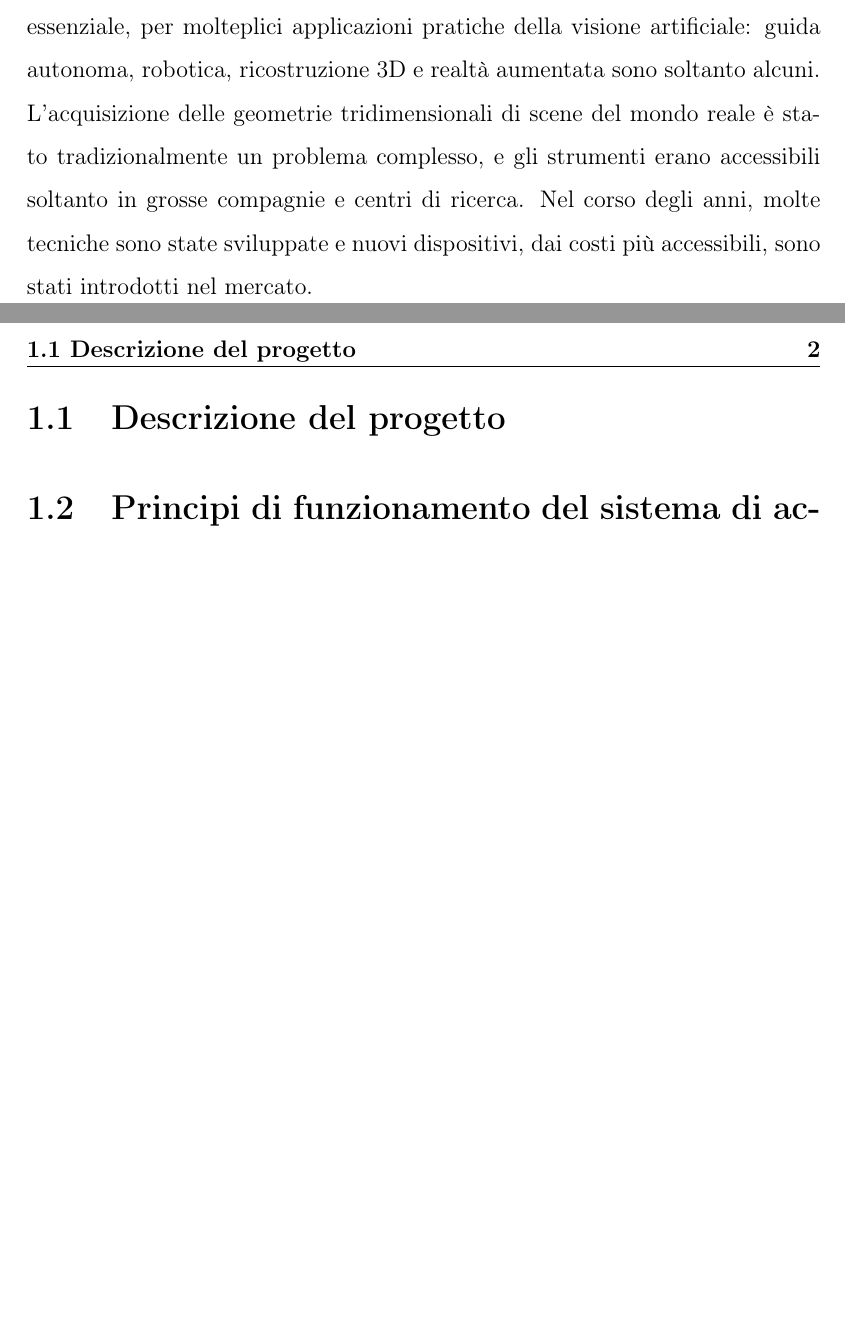
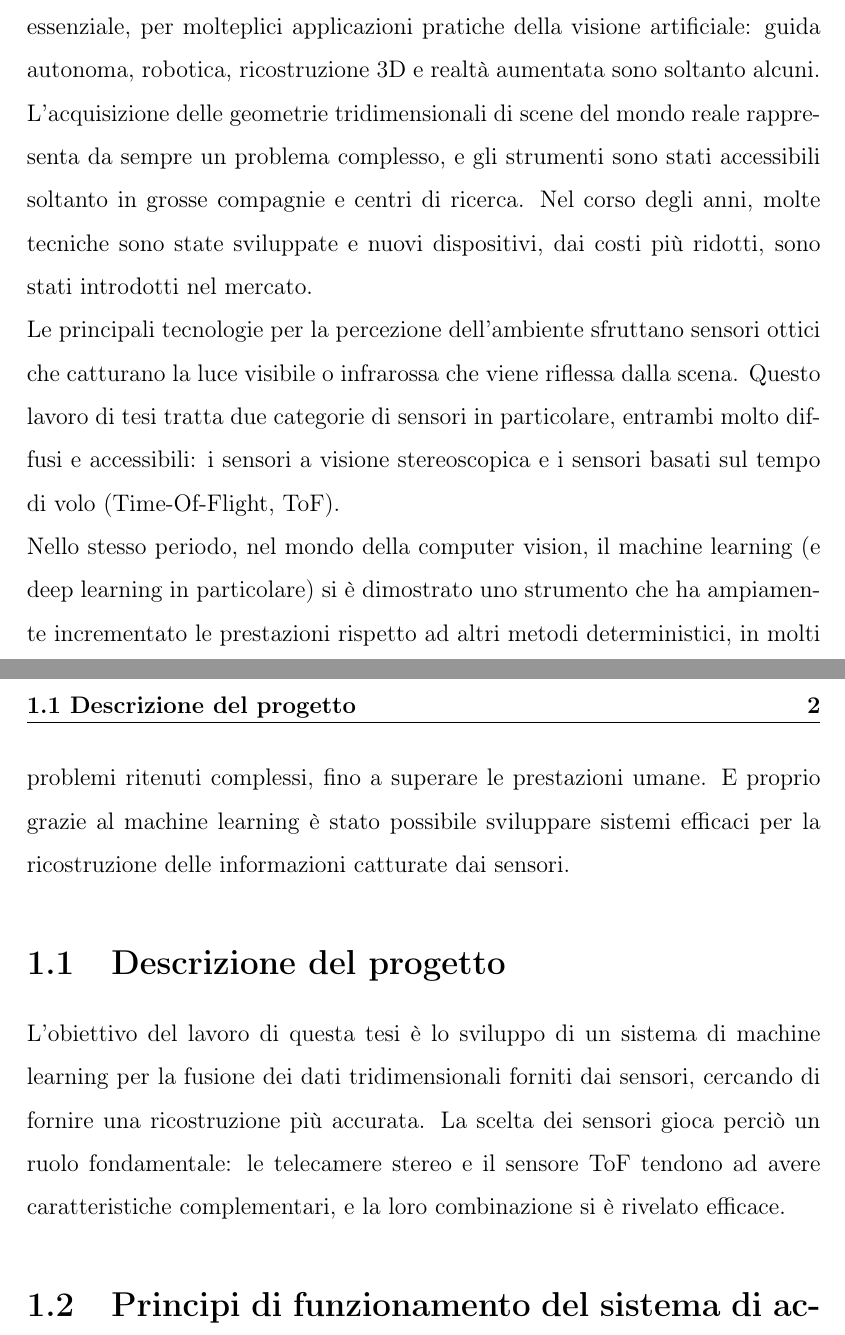
Before and after one commit to frankplus/tof-stereo-fusion, a LaTeX book (Latex/main.tex, which reads Latex/capitolo1.tex): two parts of pages 5 and 6 of 12, joined at a grey line, cut so that both start at the same text, the shorter picture padded with empty space. Compiled offline with pdfLaTeX.

Commit message:
Added introduzione, included stereo diff in dataset creation.

```diff
--- a/Latex/capitolo1.tex
+++ b/Latex/capitolo1.tex
@@ -1,9 +1,11 @@
 \chapter{Introduzione}
-La stima della profondità ha da sempre rappresentato un problema di massimo interesse. L'informazione sulla profondità è importante, ed in alcuni casi essenziale, per molteplici applicazioni pratiche della visione artificiale: guida autonoma, robotica, ricostruzione 3D e realtà aumentata sono soltanto alcuni.
-L'acquisizione delle geometrie tridimensionali di scene del mondo reale è stato tradizionalmente un problema complesso, e gli strumenti erano accessibili soltanto in grosse compagnie e centri di ricerca. Nel corso degli anni, molte tecniche sono state sviluppate e nuovi dispositivi, dai costi più accessibili, sono stati introdotti nel mercato.
-
+La stima della profondità ha da sempre rappresentato un problema di massimo interesse. L'informazione sulla profondità è importante, ed in alcuni casi essenziale, per molteplici applicazioni pratiche della visione artificiale: guida autonoma, robotica, ricostruzione 3D e realtà aumentata sono soltanto alcuni. \\
+L'acquisizione delle geometrie tridimensionali di scene del mondo reale rappresenta da sempre un problema complesso, e gli strumenti sono stati accessibili soltanto in grosse compagnie e centri di ricerca. Nel corso degli anni, molte tecniche sono state sviluppate e nuovi dispositivi, dai costi più ridotti, sono stati introdotti nel mercato.\\
+Le principali tecnologie per la percezione dell'ambiente sfruttano sensori ottici che catturano la luce visibile o infrarossa che viene riflessa dalla scena. Questo lavoro di tesi tratta due categorie di sensori in particolare, entrambi molto diffusi e accessibili: i sensori a visione stereoscopica e i sensori basati sul tempo di volo (Time-Of-Flight, ToF).\\
+Nello stesso periodo, nel mondo della computer vision, il machine learning (e deep learning in particolare) si è dimostrato uno strumento che ha ampiamente incrementato le prestazioni rispetto ad altri metodi deterministici, in molti problemi ritenuti complessi, fino a superare le prestazioni umane. E proprio grazie al machine learning è stato possibile sviluppare sistemi efficaci per la ricostruzione delle informazioni catturate dai sensori.
 
 \section{Descrizione del progetto}
+L'obiettivo del lavoro di questa tesi è lo sviluppo di un sistema di machine learning per la fusione dei dati tridimensionali forniti dai sensori, cercando di fornire una ricostruzione più accurata. La scelta dei sensori gioca perciò un ruolo fondamentale: le telecamere stereo e il sensore ToF tendono ad avere caratteristiche complementari, e la loro combinazione si è rivelato efficace.
 
 \section{Principi di funzionamento del sistema di acquisizione}
 
```
Also changed, not shown: Latex/tesi.bib (+0 -7 lines), Latex/makefile (added), Latex/tesi.pdf (added), 6 other files.
